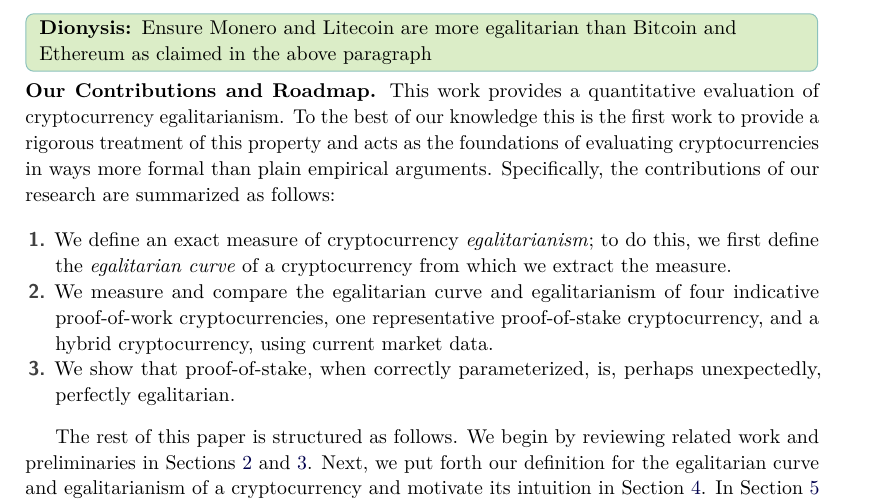
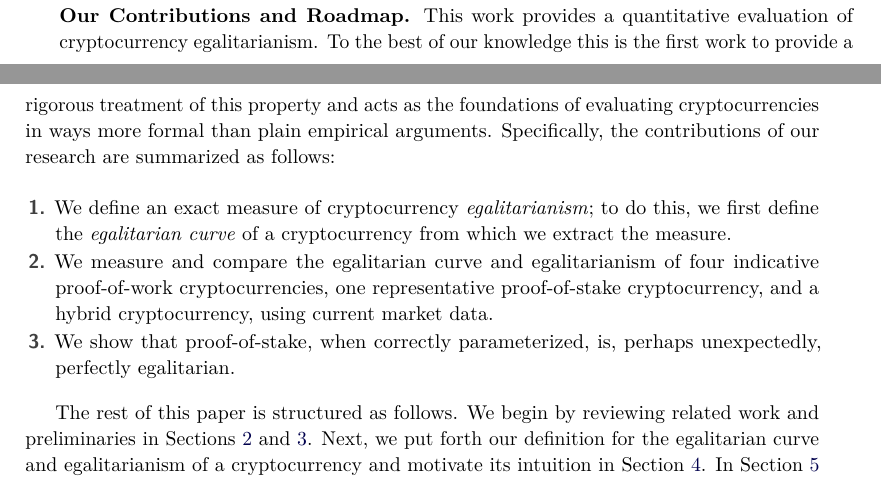
Before and after one commit to decrypto-org/egalitarianism, a LaTeX thesis (egalitarianism.tex, which reads introduction.tex): part of page 3 of 18 before the commit and two parts of pages 2 and 3 of 18 after it, the two joined at a grey line, cut at the place of the change. Compiled offline with pdfLaTeX.

Commit message:
Remove done TODO about claims verification

```diff
--- a/introduction.tex
+++ b/introduction.tex
@@ -76,8 +76,6 @@
 Decred\footnote{See: \url{https://www.decred.org/} [Online: December 2018]}. We find that proof-of-stake coins can be perfectly
 egalitarian, contrary to their proof-of-work counterparts, provided they are parameterized correctly.
 
-\dionyziz{Ensure Monero and Litecoin are more egalitarian than Bitcoin and Ethereum as claimed in the above paragraph}
-
 \noindent
 \textbf{Our Contributions and Roadmap.}
 This work provides a quantitative evaluation of cryptocurrency egalitarianism.
```
